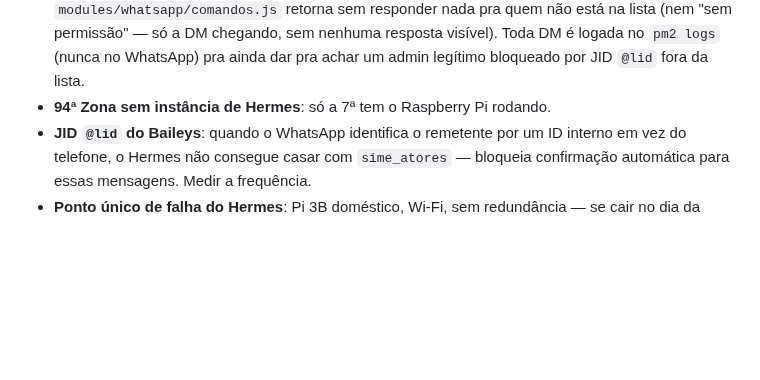
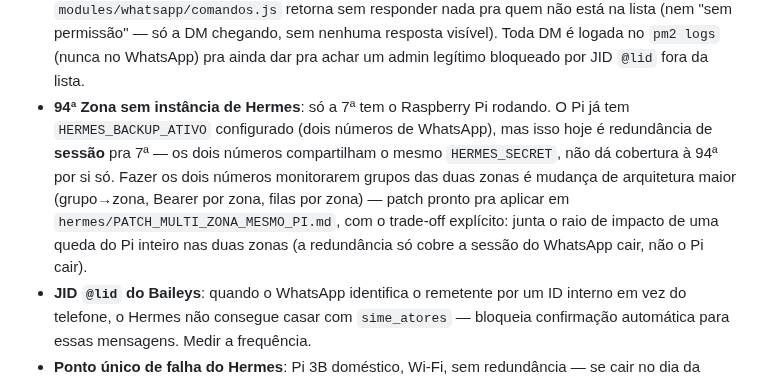
Before and after one commit to bernardobbs/Sime, a Markdown page: CLAUDE.md, the part around the change. Drawn GitHub-style; blank space fills up the shorter version.

```diff
--- a/CLAUDE.md
+++ b/CLAUDE.md
@@ -385,7 +385,15 @@ acessibilidade, os dois que a equipe altera à distância (pânico), já recebem
   DM chegando, sem nenhuma resposta visível). Toda DM é logada no `pm2 logs`
   (nunca no WhatsApp) pra ainda dar pra achar um admin legítimo bloqueado
   por JID `@lid` fora da lista.
-- **94ª Zona sem instância de Hermes**: só a 7ª tem o Raspberry Pi rodando.
+- **94ª Zona sem instância de Hermes**: só a 7ª tem o Raspberry Pi rodando. O
+  Pi já tem `HERMES_BACKUP_ATIVO` configurado (dois números de WhatsApp), mas
+  isso hoje é redundância de **sessão** pra 7ª — os dois números compartilham
+  o mesmo `HERMES_SECRET`, não dá cobertura à 94ª por si só. Fazer os dois
+  números monitorarem grupos das duas zonas é mudança de arquitetura maior
+  (grupo→zona, Bearer por zona, filas por zona) — patch pronto pra aplicar em
+  `hermes/PATCH_MULTI_ZONA_MESMO_PI.md`, com o trade-off explícito: junta o
+  raio de impacto de uma queda do Pi inteiro nas duas zonas (a redundância só
+  cobre a sessão do WhatsApp cair, não o Pi cair).
 - **JID `@lid` do Baileys**: quando o WhatsApp identifica o remetente por um ID
   interno em vez do telefone, o Hermes não consegue casar com `sime_atores` —
   bloqueia confirmação automática para essas mensagens. Medir a frequência.
```
Also changed, not shown: hermes/PATCH_MULTI_ZONA_MESMO_PI.md (added, +200 -0 lines).
